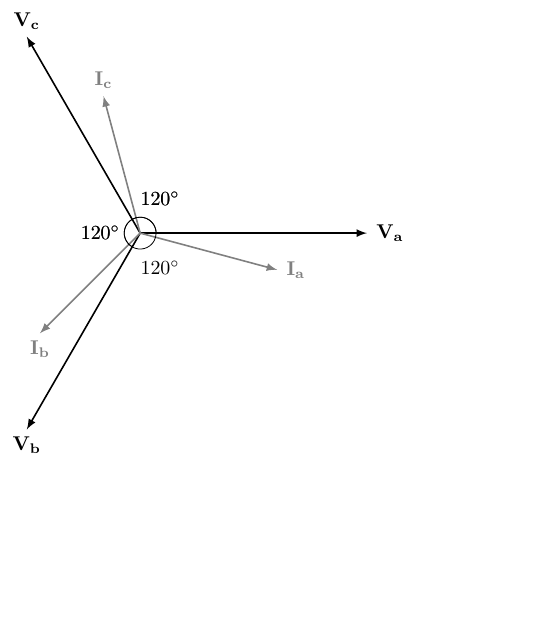
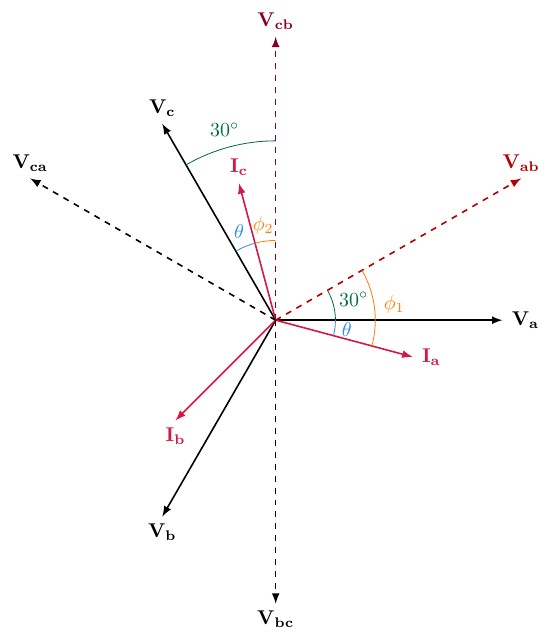
Before and after one commit to euikook/tikz-drawings, a LaTeX figure (two-wattmeter-method-phase.tex): the whole page, the shorter picture padded with empty space. Compiled offline with pdfLaTeX.

Commit message:
Update Tex

```diff
--- a/two-wattmeter-method-phase.tex
+++ b/two-wattmeter-method-phase.tex
@@ -14,6 +14,11 @@
 
 \tikzset{>=latex} % for LaTeX arrow head
 \usepackage{xcolor}
+
+\definecolor{alizarin}{rgb}{0.82, 0.1, 0.26}
+\definecolor{amber}{rgb}{1.0, 0.49, 0.0}
+\definecolor{bleudefrance}{rgb}{0.19, 0.55, 0.91}
+\definecolor{cadmiumgreen}{rgb}{0.0, 0.42, 0.24}
 
 \colorlet{veccol}{green!70!black}
 \colorlet{vcol}{green!70!black}
@@ -52,29 +57,32 @@
     \draw [vector, ->] (O) -- (VB) node[below] {$\vb{V_b}$};
     \draw [vector, ->] (O) -- (VC) node[above] {$\vb{V_c}$};
 
-    \draw [vector, ->, gray] (O) -- (IA) node[above, right=1] {$\vb{I_a}$};
-    \draw [vector, ->, gray] (O) -- (IB) node[below] {$\vb{I_b}$};
-    \draw [vector, ->, gray] (O) -- (IC) node[above] {$\vb{I_c}$};
+    \draw [vector, ->, alizarin] (O) -- (IA) node[above, right=1] {$\vb{I_a}$};
+    \draw [vector, ->, alizarin] (O) -- (IB) node[below] {$\vb{I_b}$};
+    \draw [vector, ->, alizarin] (O) -- (IC) node[above] {$\vb{I_c}$};
 
 
-    \draw pic["$120^\circ$", black, draw=black, angle radius=8,angle eccentricity=2.5] {angle = VB--O--VA};
-    \draw pic["$120^\circ$", black, draw=black, angle radius=8,angle eccentricity=2.5] {angle = VA--O--VC};
-    \draw pic["$120^\circ$", black, draw=black, angle radius=8,angle eccentricity=2.5] {angle = VC--O--VB};
-    \draw pic["$120^\circ$", black, draw=black, angle radius=8,angle eccentricity=2.5] {angle = VA--O--VC};
-    \draw pic["$120^\circ$", black, draw=black, angle radius=8,angle eccentricity=2.5] {angle = VC--O--VB};
+    % \draw pic["$120^\circ$", black, draw=black, angle radius=20,angle eccentricity=1.5, <->] {angle = VB--O--VA};
+    % \draw pic["$120^\circ$", black, draw=black, angle radius=20,angle eccentricity=1.5, <->] {angle = VA--O--VC};
+    % \draw pic["$120^\circ$", black, draw=black, angle radius=20,angle eccentricity=1.5, <->] {angle = VC--O--VB};
 
-    % \draw [vector, ->, dashed, red!70!black] (O) -- (AB) node[above] {$\vb{V_{ab}}$};
-    % \draw [vector, ->, dashed] (O) -- (BC) node[below] {$\vb{V_{bc}}$};
-    % \draw [vector, ->, dashed] (O) -- (CA) node[above] {$\vb{V_{ca}}$};
-    % \draw [vector, ->, dashed, purple!70!black] (O) -- (CB) node[above] {$\vb{V_{cb}}$};
+    % \draw pic["$120^\circ$", alizarin, draw=alizarin, angle radius=45,angle eccentricity=1.3, <->] {angle = IB--O--IA};
+    % \draw pic["$120^\circ$", alizarin, draw=alizarin, angle radius=45,angle eccentricity=1.3, <->] {angle = IA--O--IC};
+    % \draw pic["$120^\circ$", alizarin, draw=alizarin, angle radius=45,angle eccentricity=1.3, <->] {angle = IC--O--IB};
 
-    % \draw pic["$\phi$", red, draw=red, angle radius=20,angle eccentricity=1.2] {angle = IA--O--AB};
-    % \draw pic["$\theta$", purple, draw=purple, angle radius=30,angle eccentricity=1.2] {angle = IA--O--VA};
-    % \draw pic["$30^\circ$", green!70!black, draw=green!70!black,angle radius=30,angle eccentricity=1.35] {angle = VA--O--AB};
 
-    % \draw pic["$\phi$", red, draw=red, angle radius=40,angle eccentricity=1.2] {angle = CB--O--IC};
-    % \draw pic["$\theta$", purple, draw=purple, angle radius=40,angle eccentricity=1.2] {angle = IC--O--VC};
-    % \draw pic["$30^\circ$", green!70!black, draw=green!70!black,angle radius=20,angle eccentricity=1.35] {angle = CB--O--VC};
+    \draw [vector, ->, dashed, red!70!black] (O) -- (AB) node[above] {$\vb{V_{ab}}$};
+    \draw [vector, ->, dashed] (O) -- (BC) node[below] {$\vb{V_{bc}}$};
+    \draw [vector, ->, dashed] (O) -- (CA) node[above] {$\vb{V_{ca}}$};
+    \draw [vector, ->, dashed, purple!70!black] (O) -- (CB) node[above] {$\vb{V_{cb}}$};
+
+    \draw pic["$\phi_1$", amber, draw=amber, angle radius=50,angle eccentricity=1.2] {angle = IA--O--AB};
+    \draw pic["$\theta$", bleudefrance, draw=bleudefrance, angle radius=30,angle eccentricity=1.2] {angle = IA--O--VA};
+    \draw pic["$30^\circ$", cadmiumgreen, draw=cadmiumgreen,angle radius=30,angle eccentricity=1.35] {angle = VA--O--AB};
+
+    \draw pic["$\phi_2$", amber, draw=amber, angle radius=40,angle eccentricity=1.2] {angle = CB--O--IC};
+    \draw pic["$\theta$", bleudefrance, draw=bleudefrance, angle radius=40,angle eccentricity=1.2] {angle = IC--O--VC};
+    \draw pic["$30^\circ$", cadmiumgreen, draw=cadmiumgreen,angle radius=90,angle eccentricity=1.1] {angle = CB--O--VC};
 
 
 \end{tikzpicture}
```
Also changed, not shown: two-wattmeter-method-circuit.tex (added, +50 -0 lines).
